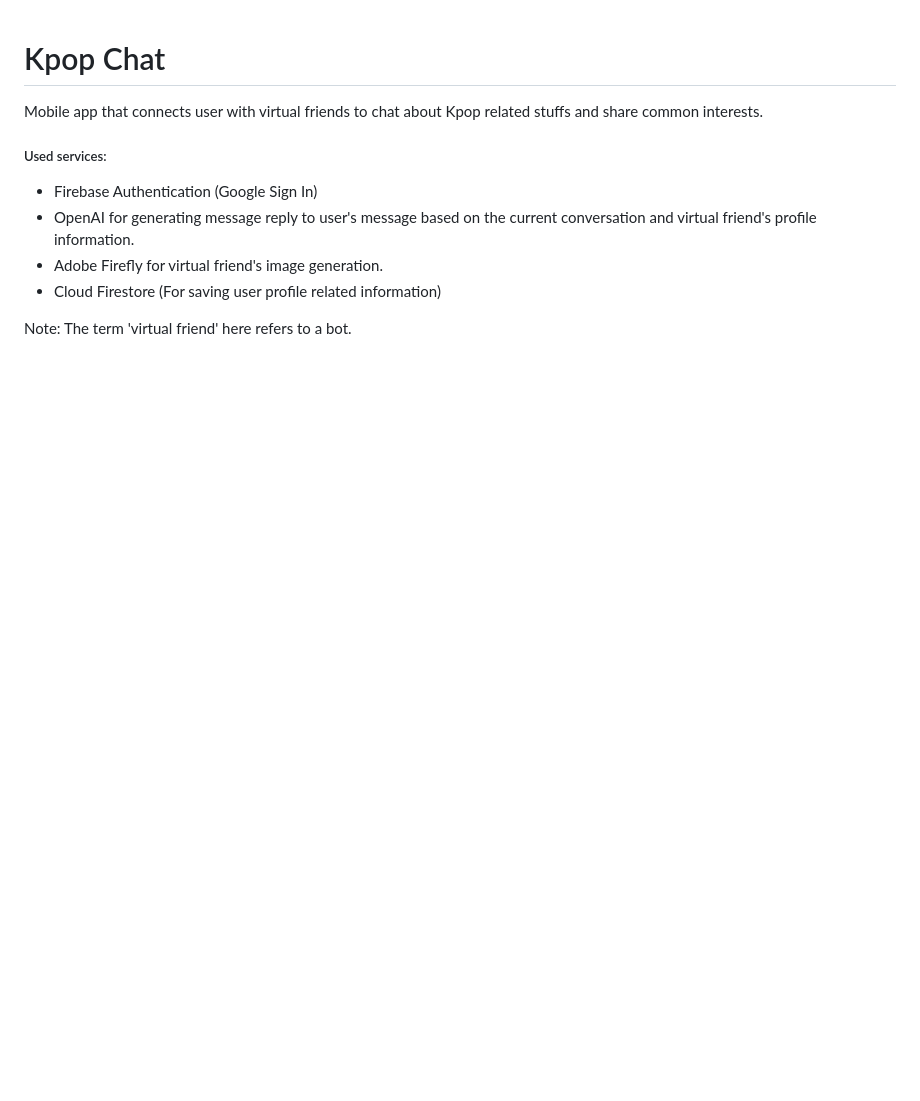
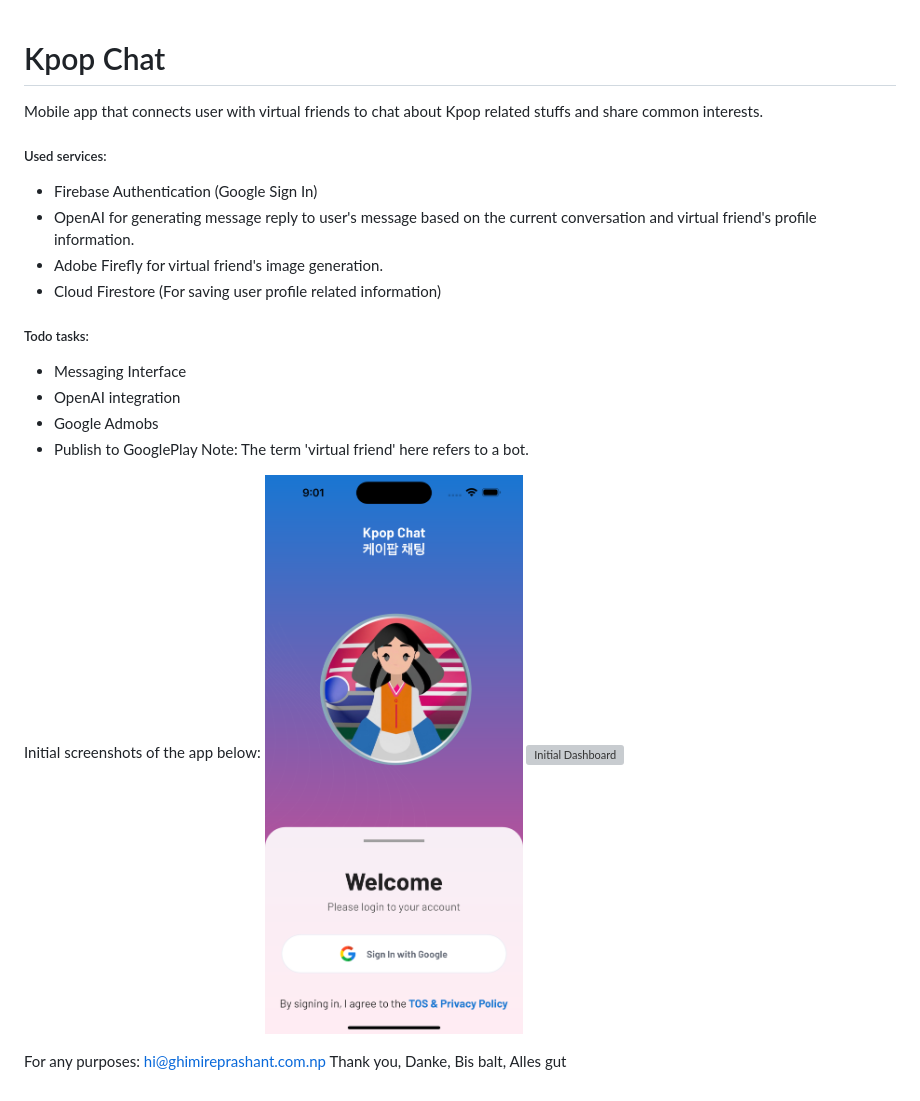
Before and after one commit to prash5t/Kpop-Chat, a Markdown page: README.md, the part around the change. GitHub-like rendering; pictures changed too: app_screenshots/sign_in_screen.png (added); blank space fills up the shorter version; grey boxes are pictures that could not be loaded.

Commit message:
update: readme

```diff
--- a/README.md
+++ b/README.md
@@ -9,4 +9,17 @@ Mobile app that connects user with virtual friends to chat about Kpop related st
 - Adobe Firefly for virtual friend's image generation.
 - Cloud Firestore (For saving user profile related information)
 
-Note: The term 'virtual friend' here refers to a bot.
+##### Todo tasks:
+
+- Messaging Interface
+- OpenAI integration
+- Google Admobs
+- Publish to GooglePlay
+  Note: The term 'virtual friend' here refers to a bot.
+
+Initial screenshots of the app below:
+![Sign In Screen](/app_screenshots/sign_in_screen.png "SS1")
+![Initial Dashboard](/app_screenshots/initial_dashboard.png "SS1")
+
+For any purposes: hi@ghimireprashant.com.np
+Thank you, Danke, Bis balt, Alles gut
```
Also changed, not shown: 1 other file.
